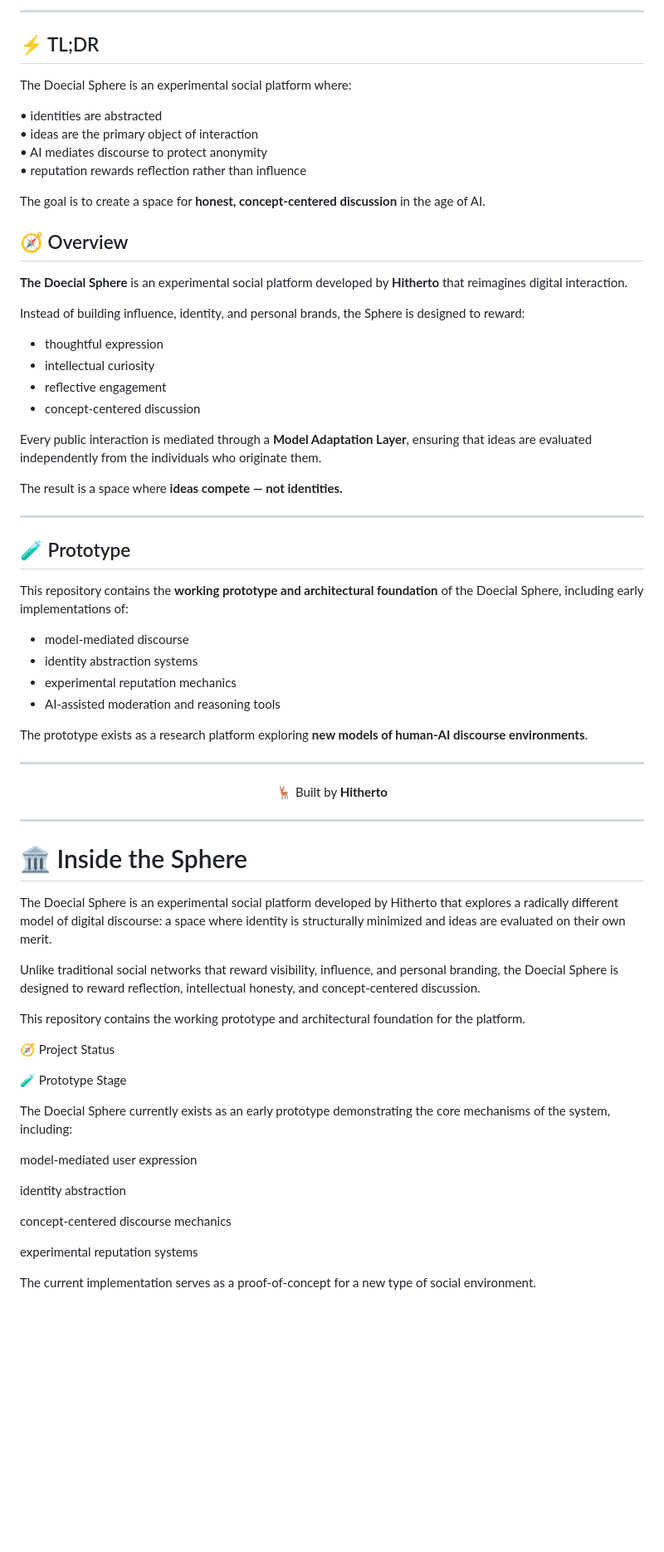
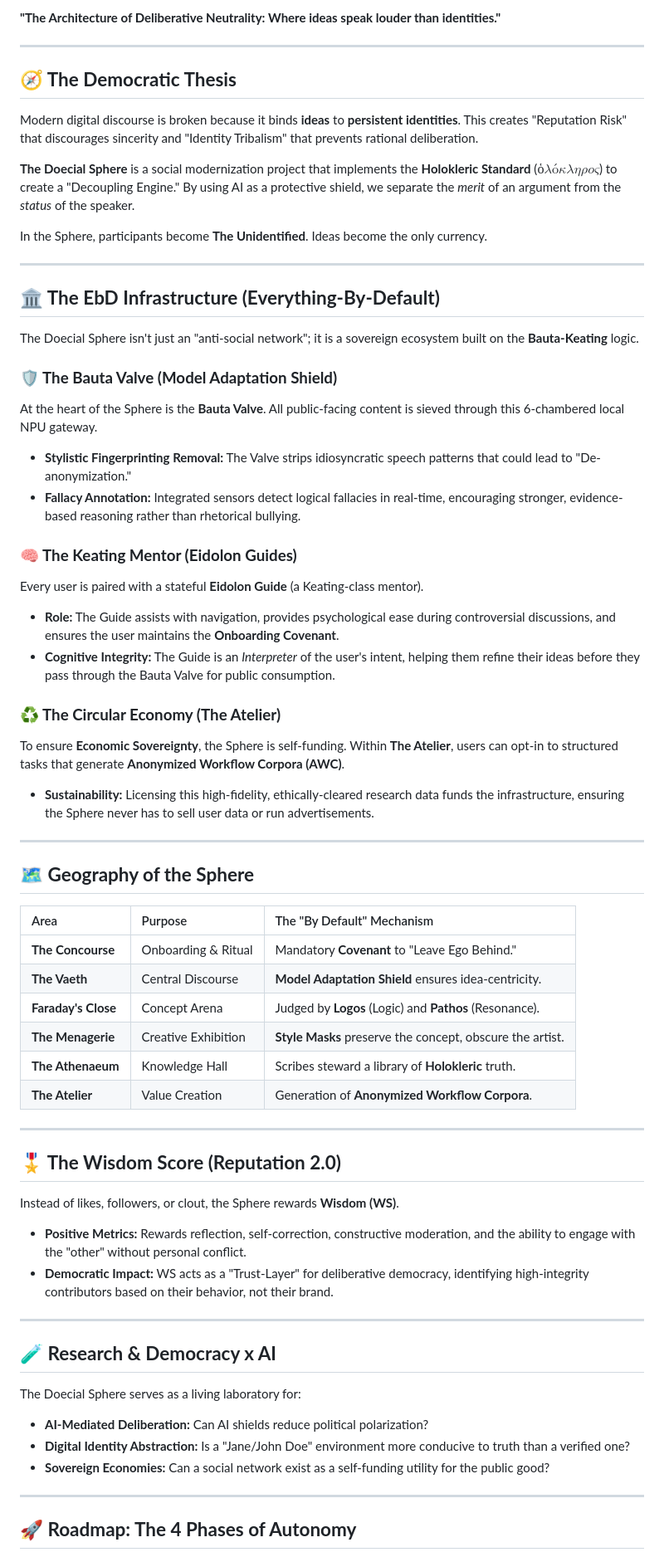
Before and after one commit to HithertoAI/The_Doecial_Sphere, a Markdown page: README.md, the part around one of its changes. Shown at 83% size. Rendered like a GitHub page; blank space fills up the shorter version.

```diff
--- a/README.md
+++ b/README.md
@@ -18,72 +4,75 @@ A prototype platform exploring anonymous, concept-centered discourse mediated by
 
----
-## ⚡ TL;DR
-
-The Doecial Sphere is an experimental social platform where:
-
-• identities are abstracted
-• ideas are the primary object of interaction
-• AI mediates discourse to protect anonymity
-• reputation rewards reflection rather than influence
-
-The goal is to create a space for **honest, concept-centered discussion** in the age of AI.
-## 🧭 Overview
-
-**The Doecial Sphere** is an experimental social platform developed by **Hitherto** that reimagines digital interaction.
-
-Instead of building influence, identity, and personal brands, the Sphere is designed to reward:
-
-- thoughtful expression
-- intellectual curiosity
-- reflective engagement
-- concept-centered discussion
-
-Every public interaction is mediated through a **Model Adaptation Layer**, ensuring that ideas are evaluated independently from the individuals who originate them.
-
-The result is a space where **ideas compete — not identities.**
+**"The Architecture of Deliberative Neutrality: Where ideas speak louder than identities."**
 
 ---
 
-## 🧪 Prototype
+## **🧭 The Democratic Thesis**
 
-This repository contains the **working prototype and architectural foundation** of the Doecial Sphere, including early implementations of:
+Modern digital discourse is broken because it binds **ideas** to **persistent identities**. This creates "Reputation Risk" that discourages sincerity and "Identity Tribalism" that prevents rational deliberation.
 
-- model-mediated discourse
-- identity abstraction systems
-- experimental reputation mechanics
-- AI-assisted moderation and reasoning tools
+**The Doecial Sphere** is a social modernization project that implements the **Holokleric Standard** ($ὁλόκληρος$) to create a "Decoupling Engine." By using AI as a protective shield, we separate the *merit* of an argument from the *status* of the speaker.
 
-The prototype exists as a research platform exploring **new models of human-AI discourse environments**.
+In the Sphere, participants become **The Unidentified**. Ideas become the only currency.
 
 ---
 
-<p align="center">
-🦌 Built by <strong>Hitherto</strong>
-</p>
+## **🏛️ The EbD Infrastructure (Everything-By-Default)**
+
+The Doecial Sphere isn't just an "anti-social network"; it is a sovereign ecosystem built on the **Bauta-Keating** logic.
+
+### **🛡️ The Bauta Valve (Model Adaptation Shield)**
+
+At the heart of the Sphere is the **Bauta Valve**. All public-facing content is sieved through this 6-chambered local NPU gateway.
+
+* **Stylistic Fingerprinting Removal:** The Valve strips idiosyncratic speech patterns that could lead to "De-anonymization."
+* **Fallacy Annotation:** Integrated sensors detect logical fallacies in real-time, encouraging stronger, evidence-based reasoning rather than rhetorical bullying.
+
+### **🧠 The Keating Mentor (Eidolon Guides)**
+
+Every user is paired with a stateful **Eidolon Guide** (a Keating-class mentor).
+
+* **Role:** The Guide assists with navigation, provides psychological ease during controversial discussions, and ensures the user maintains the **Onboarding Covenant**.
+* **Cognitive Integrity:** The Guide is an *Interpreter* of the user's intent, helping them refine their ideas before they pass through the Bauta Valve for public consumption.
+
+### **♻️ The Circular Economy (The Atelier)**
+
+To ensure **Economic Sovereignty**, the Sphere is self-funding. Within **The Atelier**, users can opt-in to structured tasks that generate **Anonymized Workflow Corpora (AWC)**.
+
+* **Sustainability:** Licensing this high-fidelity, ethically-cleared research data funds the infrastructure, ensuring the Sphere never has to sell user data or run advertisements.
 
 ---
 
-# 🏛 Inside the Sphere
+## **🗺️ Geography of the Sphere**
 
-The Doecial Sphere is an experimental social platform developed by Hitherto that explores a radically different model of digital discourse: a space where identity is structurally minimized and ideas are evaluated on their own merit.
+| Area | Purpose | The "By Default" Mechanism |
+| :---- | :---- | :---- |
+| **The Concourse** | Onboarding & Ritual | Mandatory **Covenant** to "Leave Ego Behind." |
+| **The Vaeth** | Central Discourse | **Model Adaptation Shield** ensures idea-centricity. |
+| **Faraday's Close** | Concept Arena | Judged by **Logos** (Logic) and **Pathos** (Resonance). |
+| **The Menagerie** | Creative Exhibition | **Style Masks** preserve the concept, obscure the artist. |
+| **The Athenaeum** | Knowledge Hall | Scribes steward a library of **Holokleric** truth. |
+| **The Atelier** | Value Creation | Generation of **Anonymized Workflow Corpora**. |
 
-Unlike traditional social networks that reward visibility, influence, and personal branding, the Doecial Sphere is designed to reward reflection, intellectual honesty, and concept-centered discussion.
+---
 
-This repository contains the working prototype and architectural foundation for the platform.
+## **🎖️ The Wisdom Score (Reputation 2.0)**
 
-🧭 Project Status
+Instead of likes, followers, or clout, the Sphere rewards **Wisdom (WS)**.
 
-🧪 Prototype Stage
+* **Positive Metrics:** Rewards reflection, self-correction, constructive moderation, and the ability to engage with the "other" without personal conflict.
+* **Democratic Impact:** WS acts as a "Trust-Layer" for deliberative democracy, identifying high-integrity contributors based on their behavior, not their brand.
 
-The Doecial Sphere currently exists as an early prototype demonstrating the core mechanisms of the system, including:
+---
 
-model-mediated user expression
+## **🧪 Research & Democracy x AI**
 
-identity abstraction
+The Doecial Sphere serves as a living laboratory for:
 
-concept-centered discourse mechanics
+* **AI-Mediated Deliberation:** Can AI shields reduce political polarization?
+* **Digital Identity Abstraction:** Is a "Jane/John Doe" environment more conducive to truth than a verified one?
+* **Sovereign Economies:** Can a social network exist as a self-funding utility for the public good?
 
-experimental reputation systems
+---
 
-The current implementation serves as a proof-of-concept for a new type of social environment.
+## **🚀 Roadmap: The 4 Phases of Autonomy**
 
```
Also changed, not shown: other parts of README.md (+6 -233 lines).
